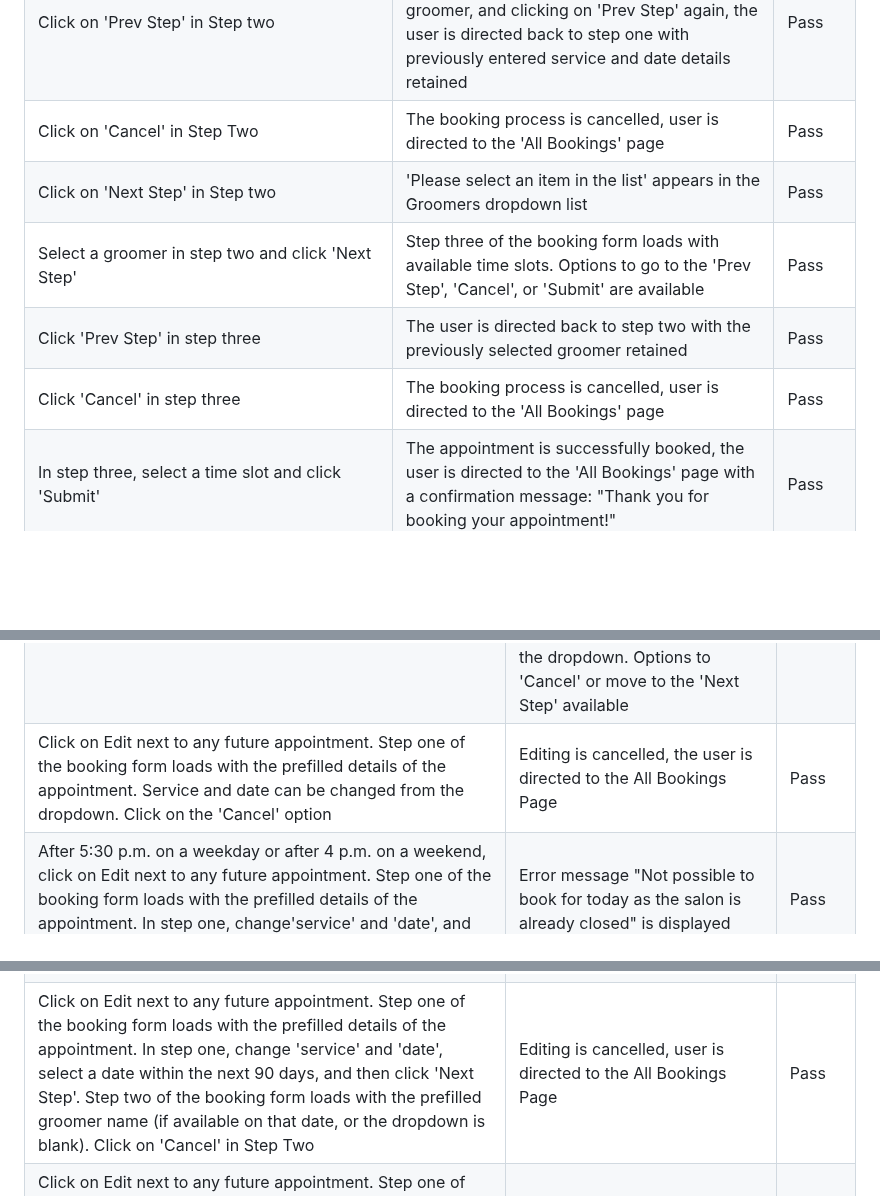
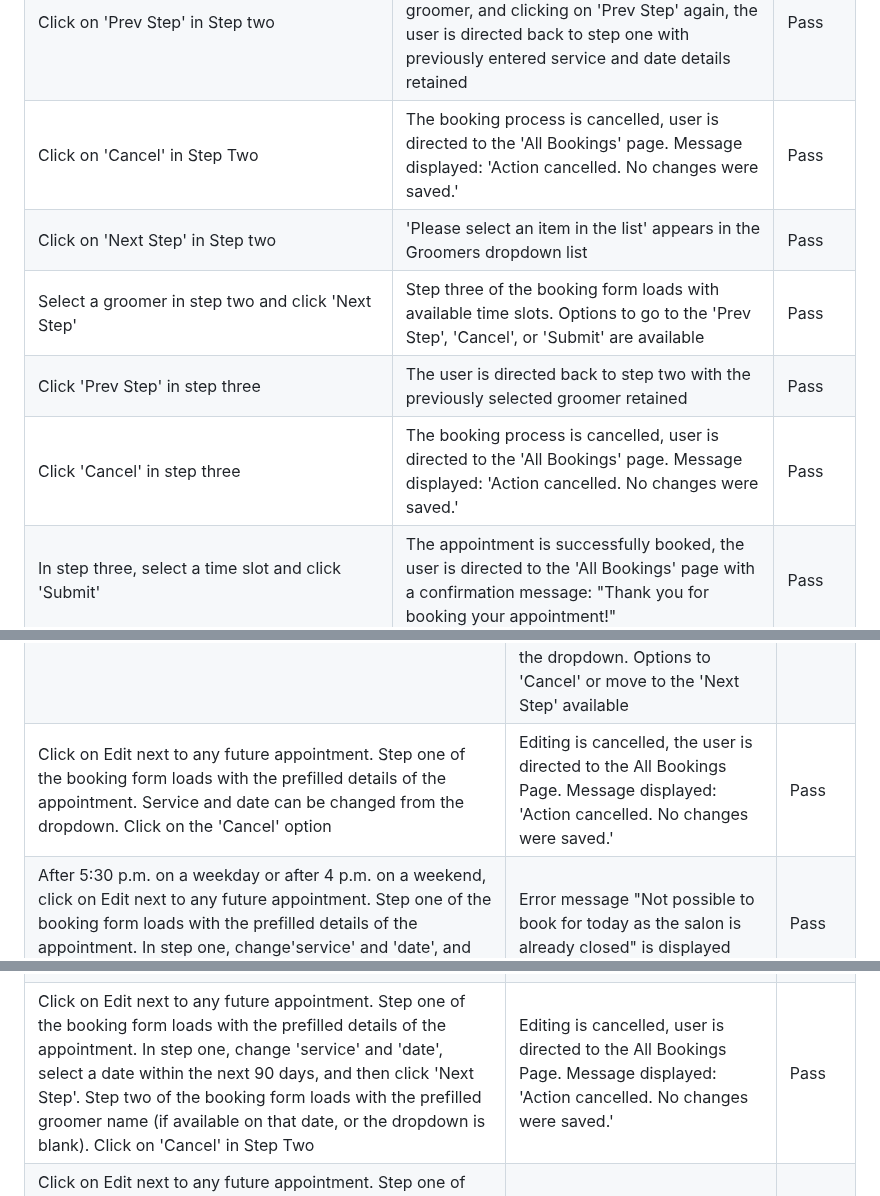
Before and after one commit to KatePaulauskas/dog-grooming-salon, a Markdown page: README.md, 3 parts joined by grey strips. Rendered like a GitHub page; blank space fills up the shorter version.

```diff
--- a/README.md
+++ b/README.md
@@ -852,11 +862,11 @@ In  step one, click on the 'Cancel' option | A booking is cancelled, the user i
 | Book an appointment for today after salon closing hours (after 5:30 p.m. on a weekday or after 4 p.m. on a weekend). Select Service from the drop-down list, select today's date in step one, and click 'Next Step' | Error message "Not possible to book for today as the salon is already closed" is displayed | Pass |
 | Select Service from the drop-down list, select a date within the next 90 days, and click 'Next Step' | Step two of the booking form loads with options to select a groomer. Options to go to the 'Prev Step', 'Next Step', or 'Cancel' are available | Pass |
 | Click on 'Prev Step' in Step two | 'Please select an item in the list' appears in the Groomers drop-down list. After selecting a groomer, and clicking on 'Prev Step' again, the user is directed back to step one with previously entered service and date details retained | Pass |
-| Click on 'Cancel' in Step Two | The booking process is cancelled, user is directed to the 'All Bookings' page | Pass |
+| Click on 'Cancel' in Step Two | The booking process is cancelled, user is directed to the 'All Bookings' page. Message displayed: 'Action cancelled. No changes were saved.' | Pass |
 | Click on 'Next Step' in Step two | 'Please select an item in the list' appears in the Groomers dropdown list | Pass |
 | Select a groomer in step two and click 'Next Step' | Step three of the booking form loads with available time slots. Options to go to the 'Prev Step', 'Cancel', or 'Submit' are available | Pass |
 | Click 'Prev Step' in step three | The user is directed back to step two with the previously selected groomer retained | Pass |
-| Click 'Cancel' in step three | The booking process is cancelled, user is directed to the 'All Bookings' page | Pass |
+| Click 'Cancel' in step three | The booking process is cancelled, user is directed to the 'All Bookings' page. Message displayed: 'Action cancelled. No changes were saved.' | Pass |
 | In step three, select a time slot and click 'Submit' | The appointment is successfully booked, the user is directed to the 'All Bookings' page with a confirmation message: "Thank you for booking your appointment!" | Pass |
 
 #### All Bookings Page
@@ -875,12 +885,12 @@ In  step one, click on the 'Cancel' option | A booking is cancelled, the user i
 |**Testing the editing and delete features on appointments that start more than 24 hours from the current time**|
 |**Testign Edit Functionality** |
 | Click on Edit next to any future appointment | Step one of the booking form loads with the prefilled details of the appointment. The service and date can be changed from the dropdown. Options to 'Cancel' or move to the 'Next Step' available | Pass |
-| Click on Edit next to any future appointment. Step one of the booking form loads with the prefilled details of the appointment. Service and date can be changed from the dropdown. Click on the 'Cancel' option | Editing is cancelled, the user is directed to the All Bookings Page | Pass |
+| Click on Edit next to any future appointment. Step one of the booking form loads with the prefilled details of the appointment. Service and date can be changed from the dropdown. Click on the 'Cancel' option | Editing is cancelled, the user is directed to the All Bookings Page. Message displayed: 'Action cancelled. No changes were saved.' | Pass |
 | After 5:30 p.m. on a weekday or after 4 p.m. on a weekend, click on Edit next to any future appointment. Step one of the booking form loads with the prefilled details of the appointment. In step one, change'service' and 'date', and select today's date. | Error message "Not possible to book for today as the salon is already closed" is displayed    | Pass |
 | Click on Edit next to any future appointment. Step one of the booking form loads with the prefilled details of the appointment. In step one, change'service' and 'date', and choose a past date | Error message "Not possible to select date in the past" is displayed | Pass |
 | Click on Edit next to any future appointment. Step one of the booking form loads with the prefilled details of the appointment. In step one, change 'service' and 'date', choose a date more than 90 days ahead | Error message "Not possible to select a date more than 90 days in advance" is displayed | Pass |
 | Click on Edit next to any future appointment. Step one of the booking form loads with the prefilled details of the appointment. In step one, change 'service' and 'date', select a date within the next 90 days, then click 'Next Step' | Step two of the booking form loads with the prefilled groomer name (if available on that date, or the dropdown is blank). The groomer name can be changed from the dropdown. Options to go to the 'Prev Step', 'Next Step', or 'Cancel' are available | Pass |
 | Click on Edit next to any future appointment. Step one of the booking form loads with the prefilled details of the appointment. In step one, change 'service' and 'date', select a date within the next 90 days, and then click 'Next Step'. Step two of the booking form loads with the prefilled groomer name (if available on that date, or the dropdown is blank). Click on 'Prev step' in Step two | User is directed back to Step one with the previously entered service and date details retained, if groomer name is selected, otherwise, the user needs to select the groomer to be able to go to the previous step | Pass |
-| Click on Edit next to any future appointment. Step one of the booking form loads with the prefilled details of the appointment. In step one, change 'service' and 'date', select a date within the next 90 days, and then click 'Next Step'. Step two of the booking form loads with the prefilled groomer name (if available on that date, or the dropdown is blank). Click on 'Cancel' in Step Two | Editing is cancelled, user is directed to the All Bookings Page | Pass |
+| Click on Edit next to any future appointment. Step one of the booking form loads with the prefilled details of the appointment. In step one, change 'service' and 'date', select a date within the next 90 days, and then click 'Next Step'. Step two of the booking form loads with the prefilled groomer name (if available on that date, or the dropdown is blank). Click on 'Cancel' in Step Two | Editing is cancelled, user is directed to the All Bookings Page. Message displayed: 'Action cancelled. No changes were saved.' | Pass |
 | Click on Edit next to any future appointment. Step one of the booking form loads with the prefilled details of the appointment. In step one, change 'service' and 'date', select a date within the next 90 days, and then click 'Next Step'. Step two of the booking form loads with the prefilled groomer name (if available on that date, or the dropdown is blank). Change/select groomer. Click on 'Next Step' in Step two | Step three of the booking form loads the available time slots. Options to go to the 'Prev step', 'Cancel', or 'Submit' are available | Pass |
 | Click on Edit next to any future appointment. Step one of the booking form loads with the prefilled details of the appointment. In step one, change 'service' and 'date', select a date within the next 90 days, and then click 'Next Step'. Step two of the booking form loads with the prefilled groomer name (if available on that date, or the dropdown is blank). Change/select groomer. Click on 'Next Step' in Step two. Step three of the booking form loads with the available time slots. Click on 'Prev step' in Step three | User is directed back to Step two with the previously entered groomer name retained  | Pass |
```
Also changed, not shown: other parts of README.md (+58 -48 lines).
